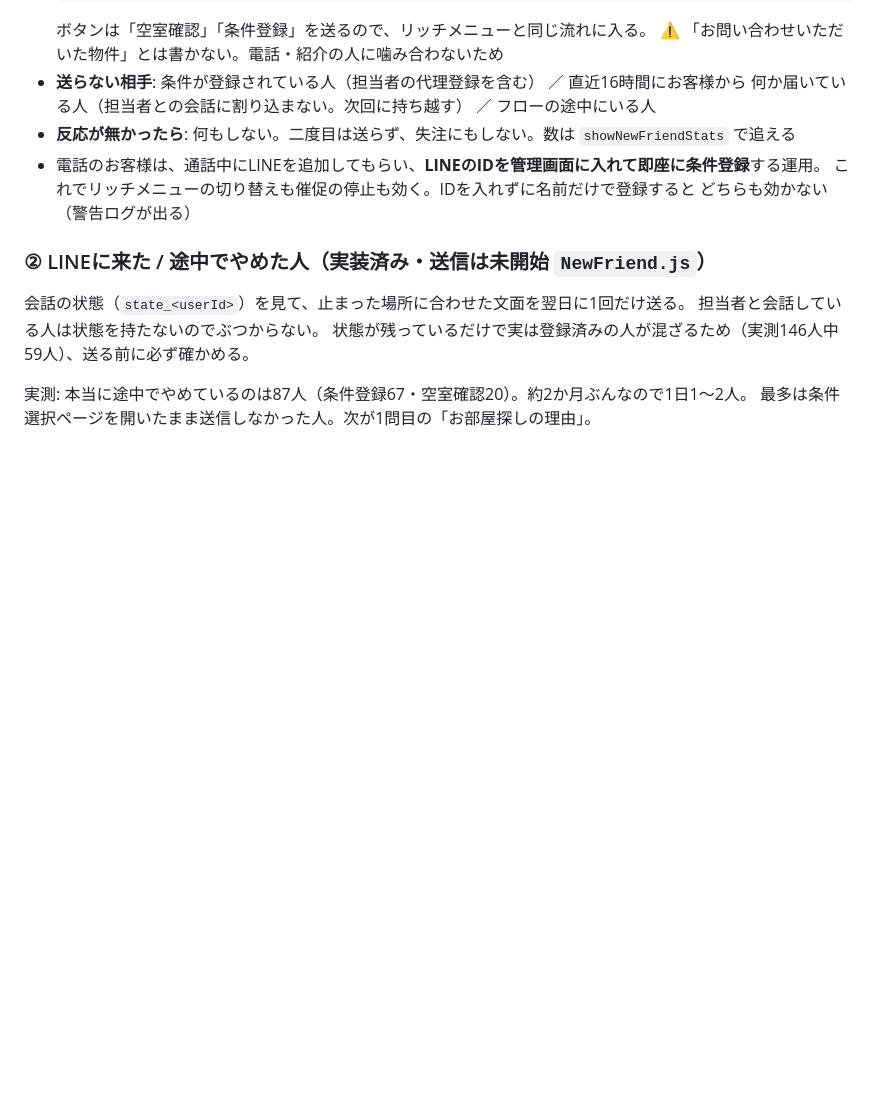
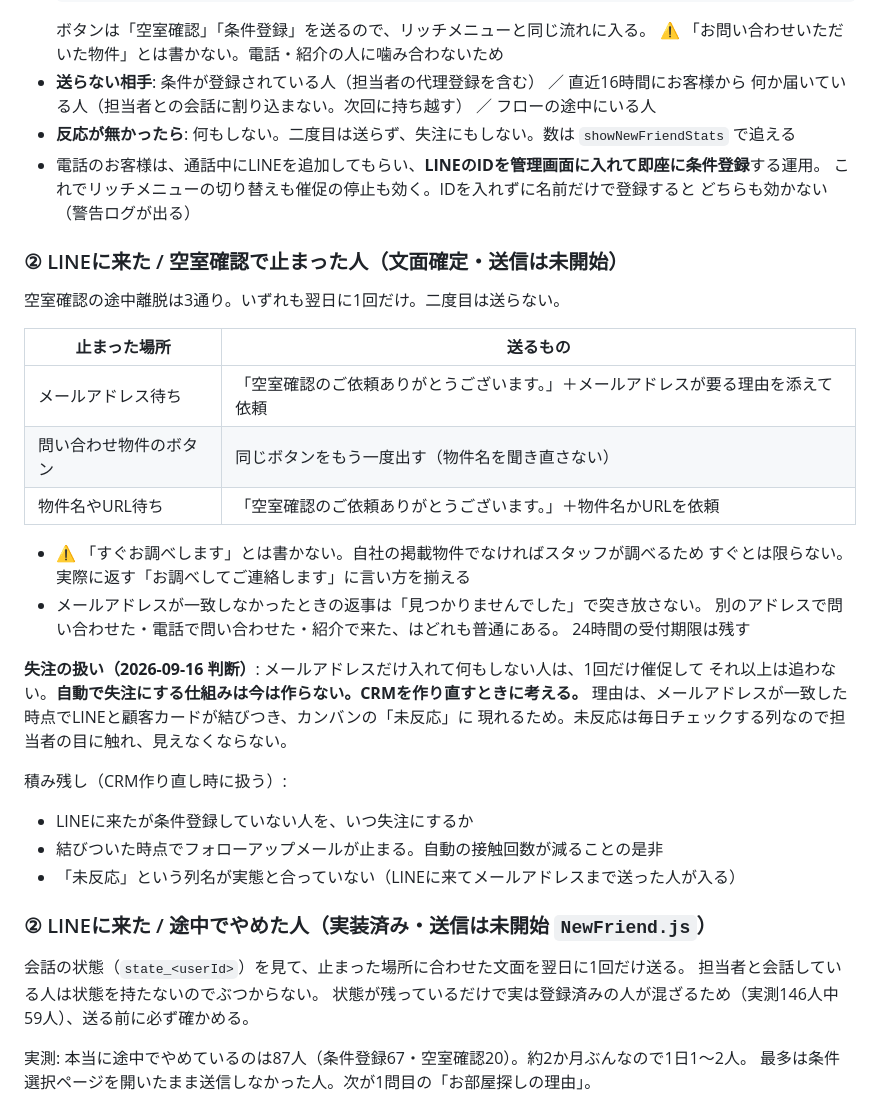
Before and after one commit to Hiro-guitar/rent-researcher, a Markdown page: Desktop/rent_researcher/SPEC_CRMリニューアル.md, the part around the change. Rendered like a GitHub page; blank space fills up the shorter version.

Commit message:
docs(CRM): 空室確認で止まった人の扱いを確定として記録。失注の仕組みは作り直し時の積み残しに
Co-Authored-By: Claude Opus 5 <noreply@anthropic.com>

```diff
--- a/Desktop/rent_researcher/SPEC_CRMリニューアル.md
+++ b/Desktop/rent_researcher/SPEC_CRMリニューアル.md
@@ -126,6 +126,32 @@
   これでリッチメニューの切り替えも催促の停止も効く。IDを入れずに名前だけで登録すると
   どちらも効かない（警告ログが出る）
 
+### ② LINEに来た / 空室確認で止まった人（文面確定・送信は未開始）
+
+空室確認の途中離脱は3通り。いずれも翌日に1回だけ。二度目は送らない。
+
+| 止まった場所 | 送るもの |
+|---|---|
+| メールアドレス待ち | 「空室確認のご依頼ありがとうございます。」＋メールアドレスが要る理由を添えて依頼 |
+| 問い合わせ物件のボタン | 同じボタンをもう一度出す（物件名を聞き直さない） |
+| 物件名やURL待ち | 「空室確認のご依頼ありがとうございます。」＋物件名かURLを依頼 |
+
+- ⚠️ 「すぐお調べします」とは書かない。自社の掲載物件でなければスタッフが調べるため
+  すぐとは限らない。実際に返す「お調べしてご連絡します」に言い方を揃える
+- メールアドレスが一致しなかったときの返事は「見つかりませんでした」で突き放さない。
+  別のアドレスで問い合わせた・電話で問い合わせた・紹介で来た、はどれも普通にある。
+  24時間の受付期限は残す
+
+**失注の扱い（2026-09-16 判断）**: メールアドレスだけ入れて何もしない人は、1回だけ催促して
+それ以上は追わない。**自動で失注にする仕組みは今は作らない。CRMを作り直すときに考える。**
+理由は、メールアドレスが一致した時点でLINEと顧客カードが結びつき、カンバンの「未反応」に
+現れるため。未反応は毎日チェックする列なので担当者の目に触れ、見えなくならない。
+
+積み残し（CRM作り直し時に扱う）:
+- LINEに来たが条件登録していない人を、いつ失注にするか
+- 結びついた時点でフォローアップメールが止まる。自動の接触回数が減ることの是非
+- 「未反応」という列名が実態と合っていない（LINEに来てメールアドレスまで送った人が入る）
+
 ### ② LINEに来た / 途中でやめた人（実装済み・送信は未開始 `NewFriend.js`）
 
 会話の状態（`state_<userId>`）を見て、止まった場所に合わせた文面を翌日に1回だけ送る。
```
